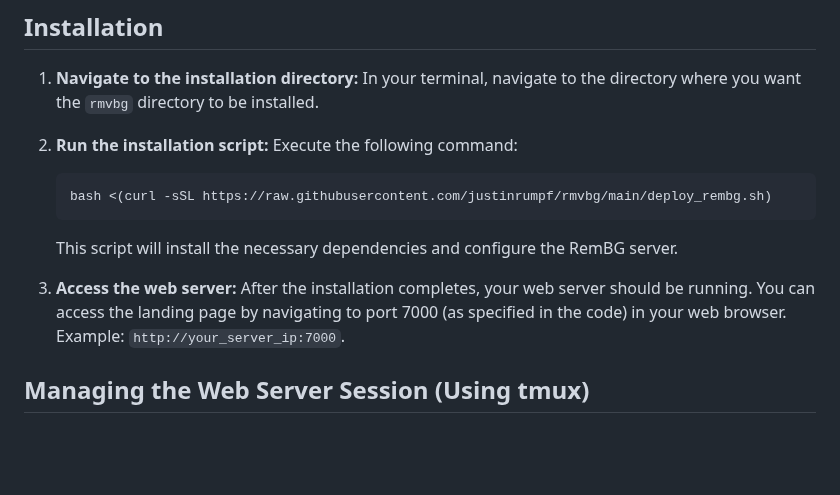
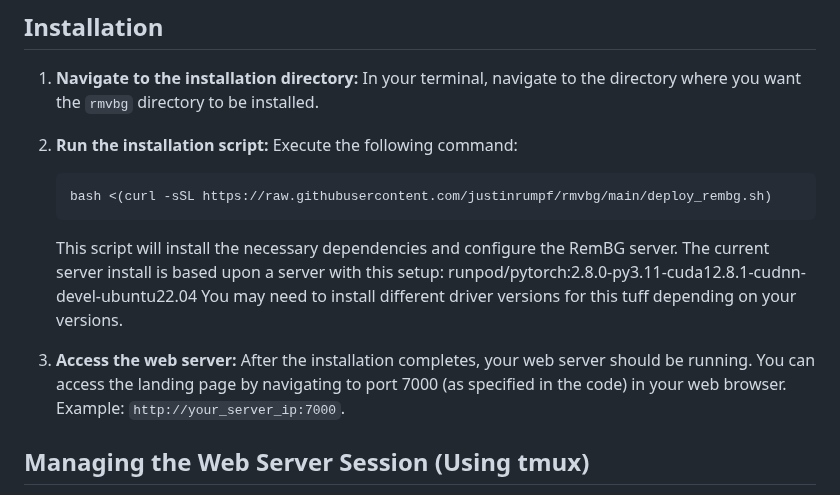
Before and after one commit to justinrumpf/rmvbg, a Markdown page: README.md, the part around the change. GitHub-like rendering; blank space fills up the shorter version.

````diff
--- a/README.md
+++ b/README.md
@@ -27,8 +27,9 @@
     ```
 
     This script will install the necessary dependencies and configure the RemBG server.
+    The current server install is based upon a server with this setup: runpod/pytorch:2.8.0-py3.11-cuda12.8.1-cudnn-devel-ubuntu22.04 You may need to install different driver versions for this tuff depending on your versions.
 
-3.  **Access the web server:** After the installation completes, your web server should be running. You can access the landing page by navigating to port 7000 (as specified in the code) in your web browser. Example: `http://your_server_ip:7000`.
+4.  **Access the web server:** After the installation completes, your web server should be running. You can access the landing page by navigating to port 7000 (as specified in the code) in your web browser. Example: `http://your_server_ip:7000`.
 
 ## Managing the Web Server Session (Using tmux)
 
````
